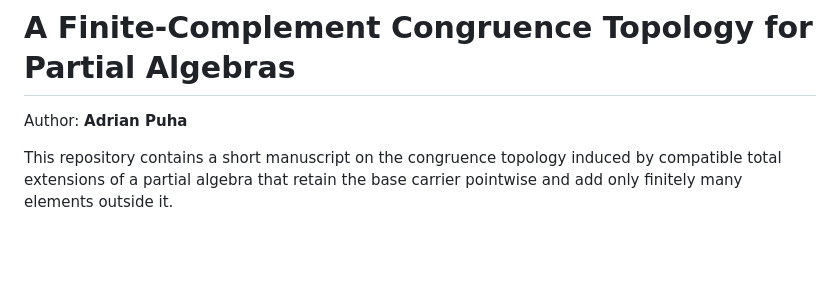
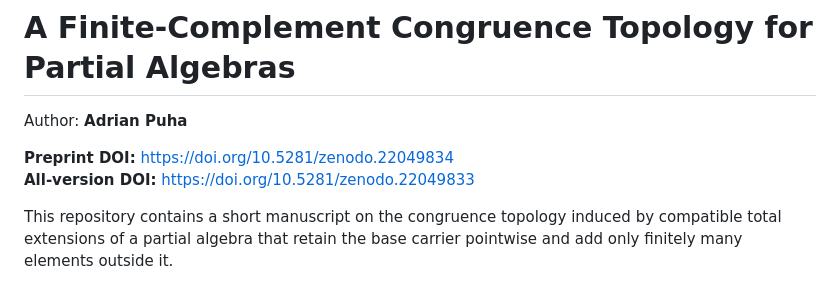
Before and after one commit to Puhyuhy/ResolutionSemantics, a Markdown page: README.md, the part around the change. Rendered like a GitHub page; blank space fills up the shorter version.

Commit message:
Add Zenodo preprint DOI to README

```diff
--- a/README.md
+++ b/README.md
@@ -1,6 +1,9 @@
 # A Finite-Complement Congruence Topology for Partial Algebras
 
 Author: **Adrian Puha**
+
+**Preprint DOI:** https://doi.org/10.5281/zenodo.22049834
+**All-version DOI:** https://doi.org/10.5281/zenodo.22049833
 
 This repository contains a short manuscript on the congruence topology induced
 by compatible total extensions of a partial algebra that retain the base
```
